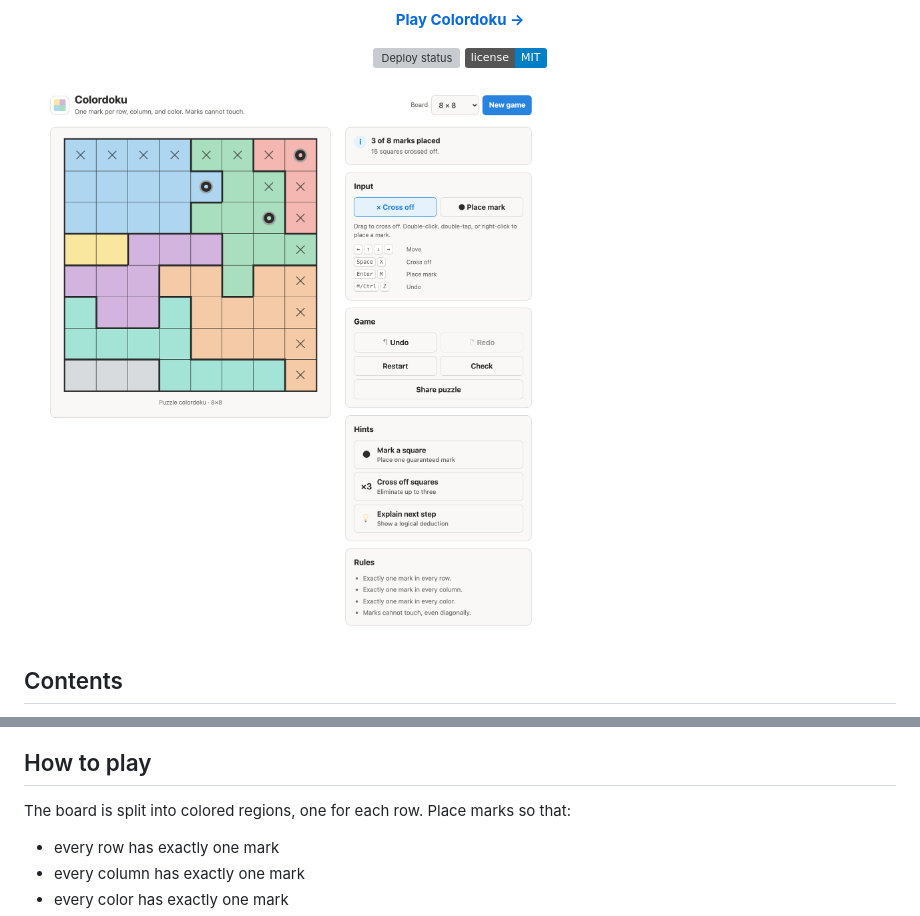
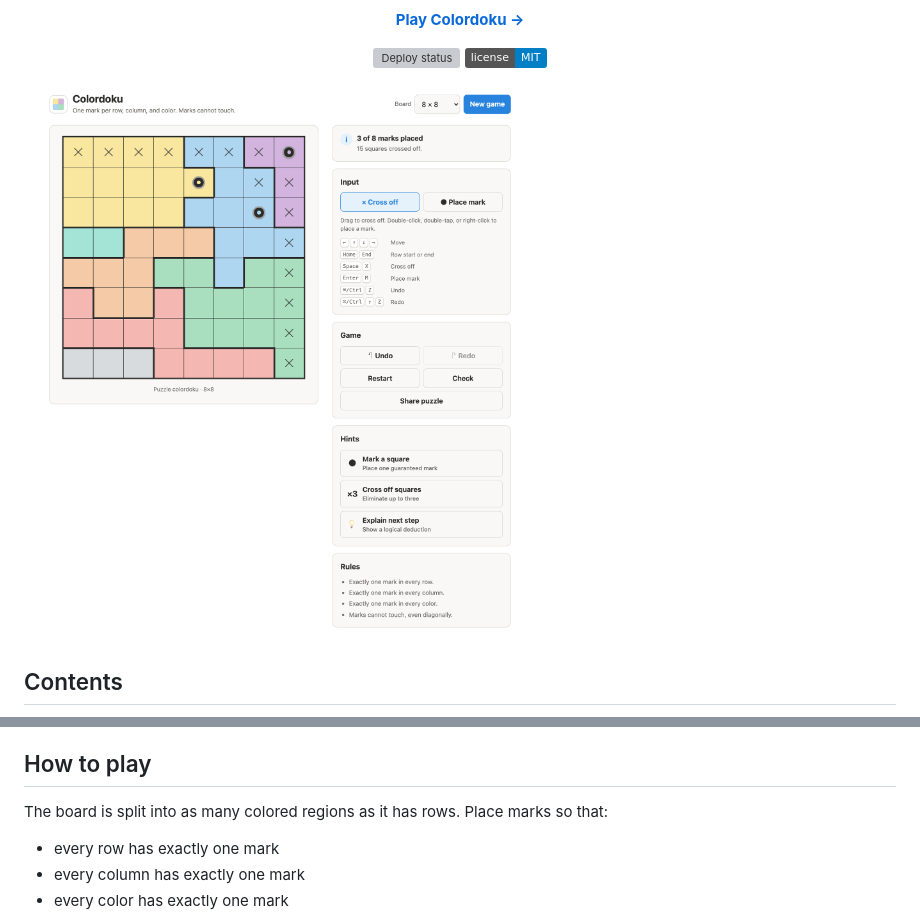
Before and after one commit to omgreenfield/colordoku, a Markdown page: README.md, 2 parts joined by grey strips. GitHub-like rendering; pictures changed too: docs/images/screenshot-light.png; badges without logos; grey boxes are pictures that could not be loaded.

```diff
--- a/README.md
+++ b/README.md
@@ -30,7 +30,7 @@
 
 ## How to play
 
-The board is split into colored regions, one for each row. Place marks so that:
+The board is split into as many colored regions as it has rows. Place marks so that:
 
 - every row has exactly one mark
 - every column has exactly one mark
```
Also changed, not shown: docs/images/screenshot-dark.png, site/assets/og-image.png, 5 other files.
